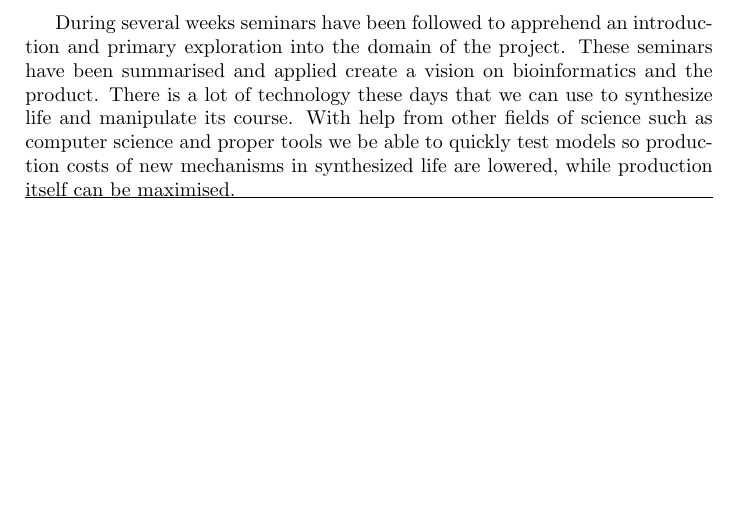
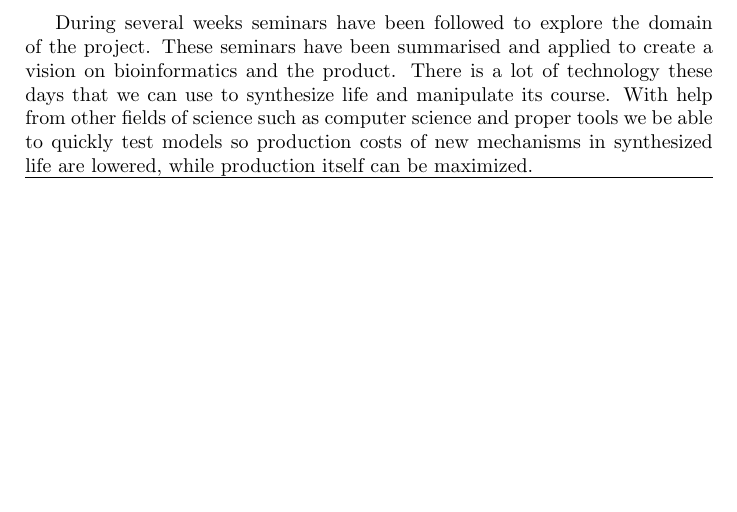
Before and after one commit to programming-life/programming-life-2013, a LaTeX document (docs/deliverables/Context Seminar Report/Context Seminar Report.tex): part of page 1 of 11, cut so that both start at the same text. Compiled offline with pdfLaTeX.

Commit message:
Fixed spelling

```diff
--- a/docs/deliverables/Context Seminar Report/Context Seminar Report.tex
+++ b/docs/deliverables/Context Seminar Report/Context Seminar Report.tex
@@ -17,7 +17,7 @@
 		Vincent Robbemond & 4174097 & \includegraphics[scale=0.2]{VR.jpeg}\\
 	\hline
 
-		During several weeks seminars have been followed to apprehend an introduction and primary exploration into the domain of the project. These seminars have been summarised and applied create a vision on bioinformatics and the product. There is a lot of technology these days that we can use to synthesize life and manipulate its course. With help from other fields of science such as computer science and proper tools we be able to quickly test models so production costs of new mechanisms in synthesized life are lowered, while production itself can be maximised.
+		During several weeks seminars have been followed to explore the domain of the project. These seminars have been summarised and applied to create a vision on bioinformatics and the product. There is a lot of technology these days that we can use to synthesize life and manipulate its course. With help from other fields of science such as computer science and proper tools we be able to quickly test models so production costs of new mechanisms in synthesized life are lowered, while production itself can be maximized.
 
 	\hline
 	\end{tabular}
```
